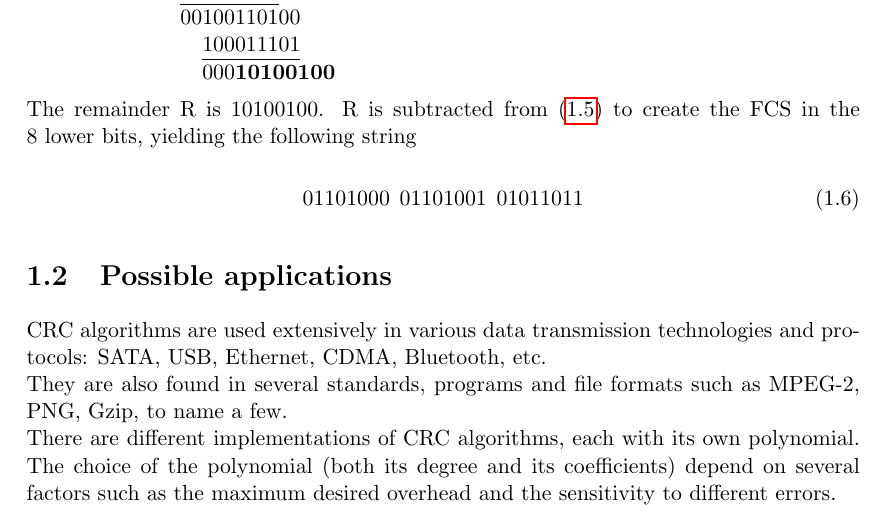
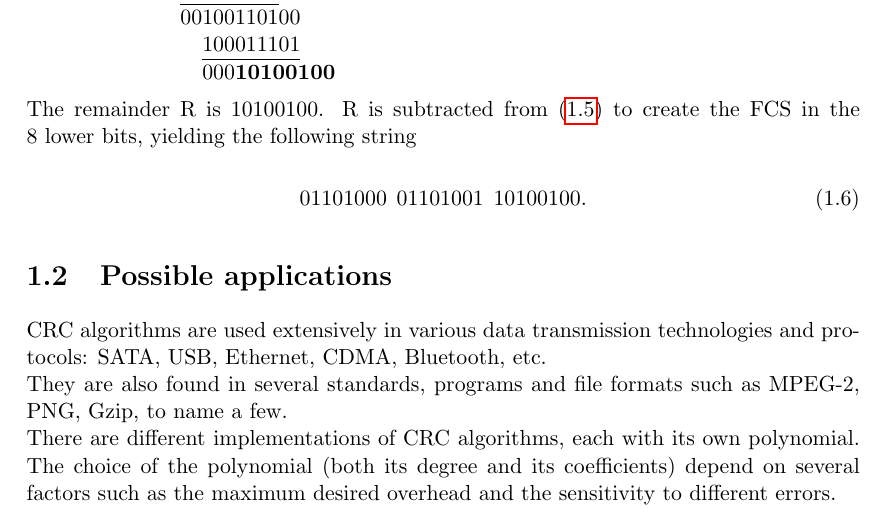
Before and after one commit to MPinna/CRC285, a LaTeX thesis (doc/main.tex, which reads doc/introduction.tex): part of page 8 of 15, cut so that both start at the same text. Compiled offline with pdfLaTeX.

Commit message:
Fix mistake in CRC example

```diff
--- a/doc/introduction.tex
+++ b/doc/introduction.tex
@@ -109,7 +109,7 @@ then we compute the FCS by performing the long division between \ref{eq:example_
 The remainder R is $10100100$. R is subtracted from (\ref{eq:example_padded}) to create the FCS in the 8 lower bits, yielding the following string
 
 	\begin{equation}
-	01101000\:\:01101001\:\:01011011
+	01101000\:\:01101001\:\:10100100 .
 	\label{eq:example_with_FCS}
 	\end{equation}
 
```
